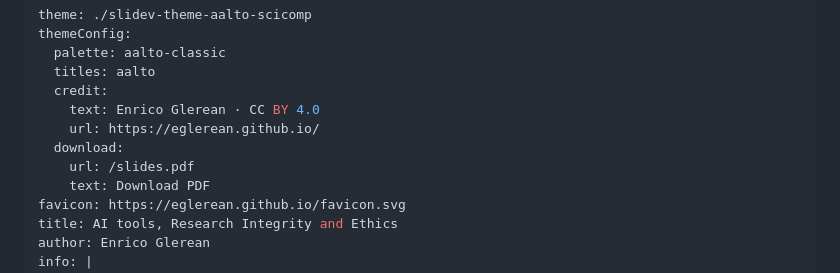
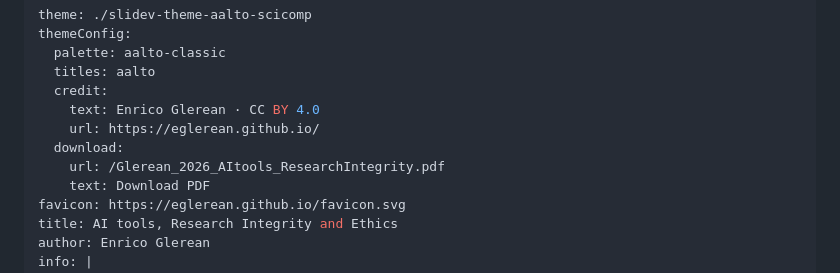
Before and after one commit to eglerean/genAI_researchintegrity, a Markdown page: slides.md, the part around the change. GitHub-like rendering.

Commit message:
slides renamed

```diff
--- a/slides.md
+++ b/slides.md
@@ -7,7 +7,7 @@ themeConfig:
     text: Enrico Glerean · CC BY 4.0
     url: https://eglerean.github.io/
   download:
-    url: /slides.pdf
+    url: /Glerean_2026_AItools_ResearchIntegrity.pdf
     text: Download PDF
 favicon: https://eglerean.github.io/favicon.svg
 title: AI tools, Research Integrity and Ethics
```
